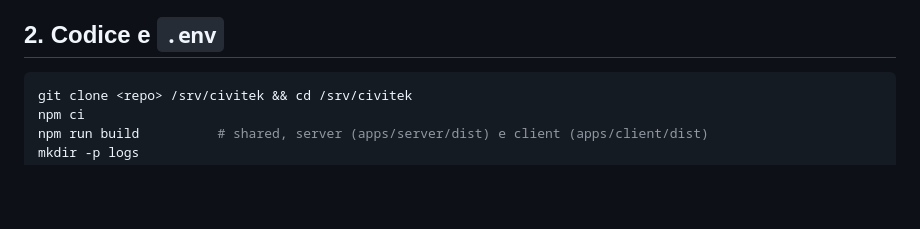
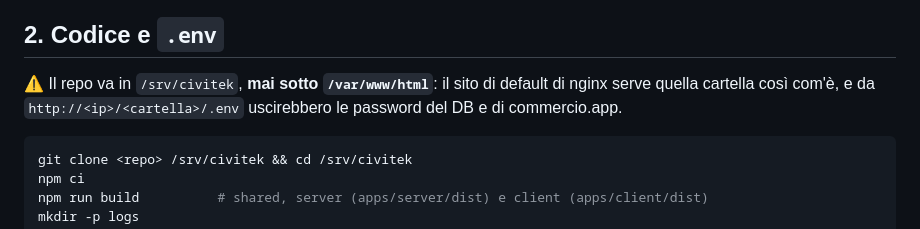
Before and after one commit to upthere-it/civitek-2026, a Markdown page: deploy/README.md, the part around the change. Drawn GitHub-style; blank space fills up the shorter version.

Commit message:
docs(deploy): il repo mai sotto /var/www/html, il sito di default espone il .env
Co-Authored-By: Claude Opus 5.5 <noreply@anthropic.com>
Claude-Session: https://claude.ai/code/session_01NV9WdjAcdiUktuCUcr2RDR

````diff
--- a/deploy/README.md
+++ b/deploy/README.md
@@ -46,6 +46,9 @@ Per un **reset** della produzione (prima della prova generale o della conferenza
   `item_counters`, `items`, `market_listings`, `player_devices`, `players`, `schema_migrations`
 
 ## 2. Codice e `.env`
+
+⚠️ Il repo va in `/srv/civitek`, **mai sotto `/var/www/html`**: il sito di default di nginx serve quella
+cartella così com'è, e da `http://<ip>/<cartella>/.env` uscirebbero le password del DB e di commercio.app.
 
 ```bash
 git clone <repo> /srv/civitek && cd /srv/civitek
````
